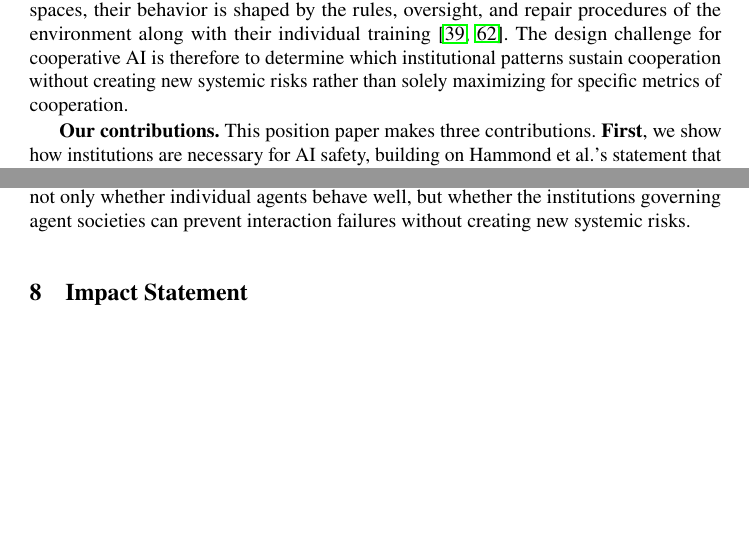
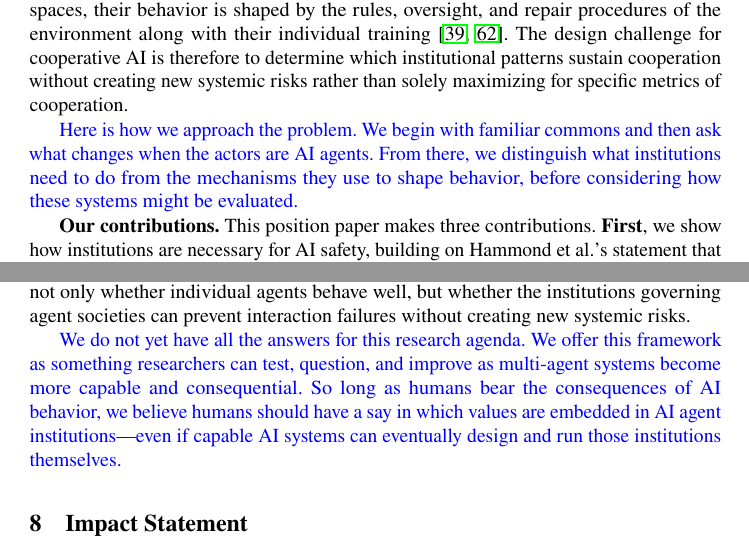
Before and after one commit to van-truong/institutional-design-for-ai-agents, a LaTeX paper (manuscript/manuscript.tex): two parts of pages 4 and 14 of 34, joined at a grey line, cut so that both start at the same text, the shorter picture padded with empty space. Compiled offline with pdfLaTeX.

Commit message:
Add review notes

```diff
--- a/manuscript/manuscript.tex
+++ b/manuscript/manuscript.tex
@@ -158,6 +158,8 @@ The institutional question is also no longer confined to software. Autonomous sy
 \citep{ackerman2026humanoid,korosec2025waymo,robotreport2025serve, dafoe2021cooperative}.
 These systems need not constitute a fully autonomous ``AI economy'' to raise institutional questions: once agents share scarce resources and common spaces, their behavior is shaped by the rules, oversight, and repair procedures of the environment along with their individual training~\citep{huang2026mechanismdesignenoughprosocial,piatti2024govsim}. %\ERI{"as much as" is a strong claim with no citation. Is this established anywhere in the literature or is this our conjecture?} \VAN{This is our conjecture and I'm very fine with it because this is a position paper so we have to take strong opinions (w/ supporting cues) to steer people's thinking and research applications. This way we can all go forth \& establish exactly this in future literature.} \ERI{Makes sense!}
 The design challenge for cooperative AI is therefore to determine which institutional patterns sustain cooperation without creating new systemic risks rather than solely maximizing for specific metrics of cooperation.
+
+\vqt{Here is how we approach the problem. We begin with familiar commons and then ask what changes when the actors are AI agents. From there, we distinguish what institutions need to do from the mechanisms they use to shape behavior, before considering how these systems might be evaluated.}
 
 
 \textbf{Our contributions.} This position paper makes three contributions. \textbf{First}, we show how institutions are necessary for AI safety, building on Hammond et al.'s statement that group-level failures can arise even when individual agents appear aligned~\citep{hammond2025multiagentrisksadvancedai}.
@@ -668,6 +670,8 @@ Sanctions are central to this agenda because they are where institutional rules
 Yet sanctions and internal model guardrails, alone, are not enough. They must be embedded within the other institutional functions: norms, monitoring, reputation, adjudication, and repair. Poorly designed sanctions can crowd out cooperation, encourage malicious compliance, amplify surveillance, produce punishment cascades, entrench authority asymmetries, or enable collusion against human oversight. Human cooperation research makes the broader lesson clear: the mechanisms that sustain cooperation can also create hidden costs.
 The safety problem is therefore not only how to make agents cooperate. It is how to prevent cooperation mechanisms from becoming coercive, exclusionary, polarizing, or brittle. Future AI safety research should evaluate not only whether individual agents behave well, but whether the institutions governing agent societies can prevent interaction failures without creating new systemic risks.
 
+\vqt{We do not yet have all the answers for this research agenda. We offer this framework as something researchers can test, question, and improve as multi-agent systems become more capable and consequential. So long as humans bear the consequences of AI behavior, we believe humans should have a say in which values are embedded in AI agent institutions---even if capable AI systems can eventually design and run those institutions themselves.}
+
 % \begin{feedbackbox}
 % \TODO{Feedback to comment out before submission.} % Don't delete, just comment out at the end so we have record of these productive exchanges esp to improve PaperMentor 2.0!
 
```
Also changed, not shown: README.md, springer-lncs-proceedings.pdf, manuscript/manuscript.tex (4 more changed lines).
